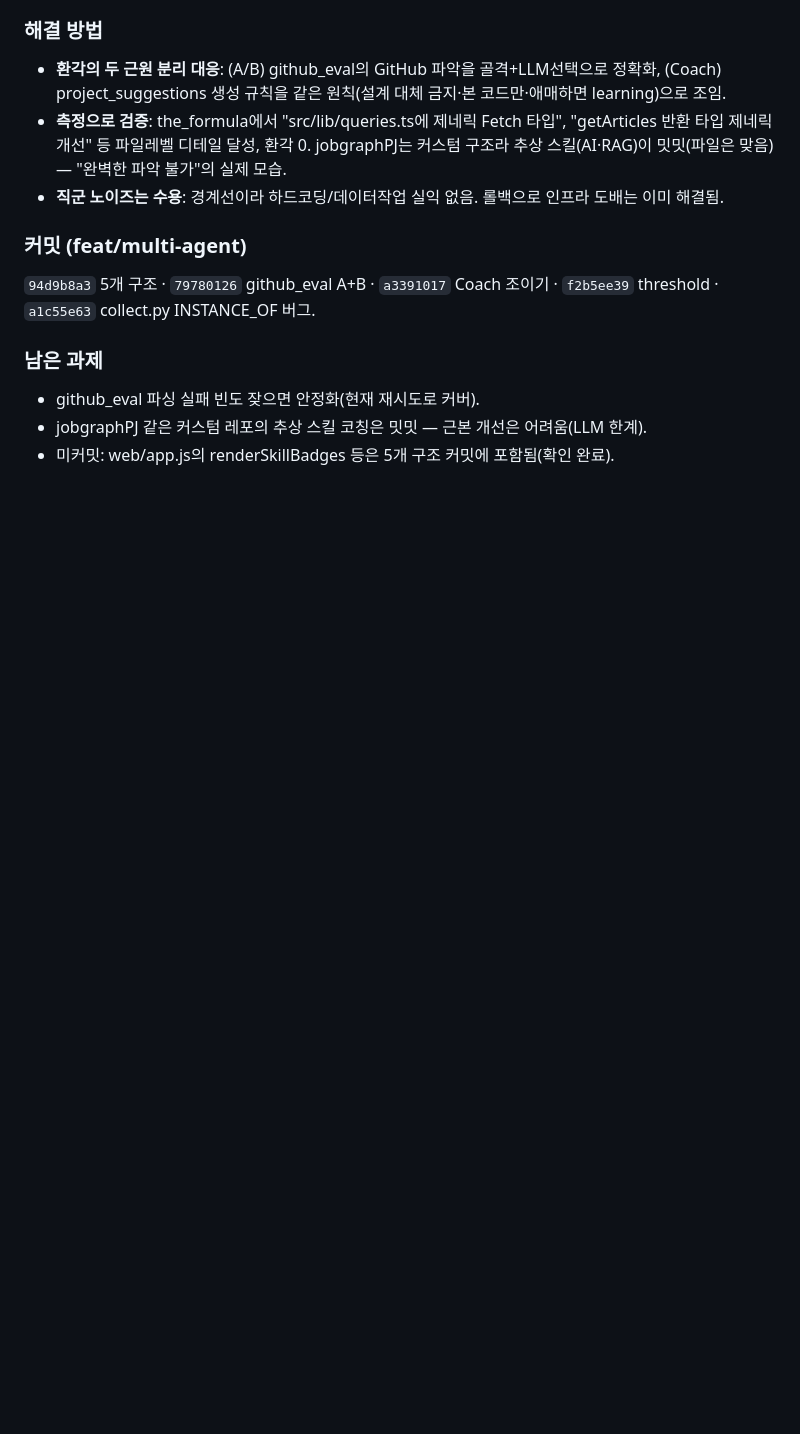
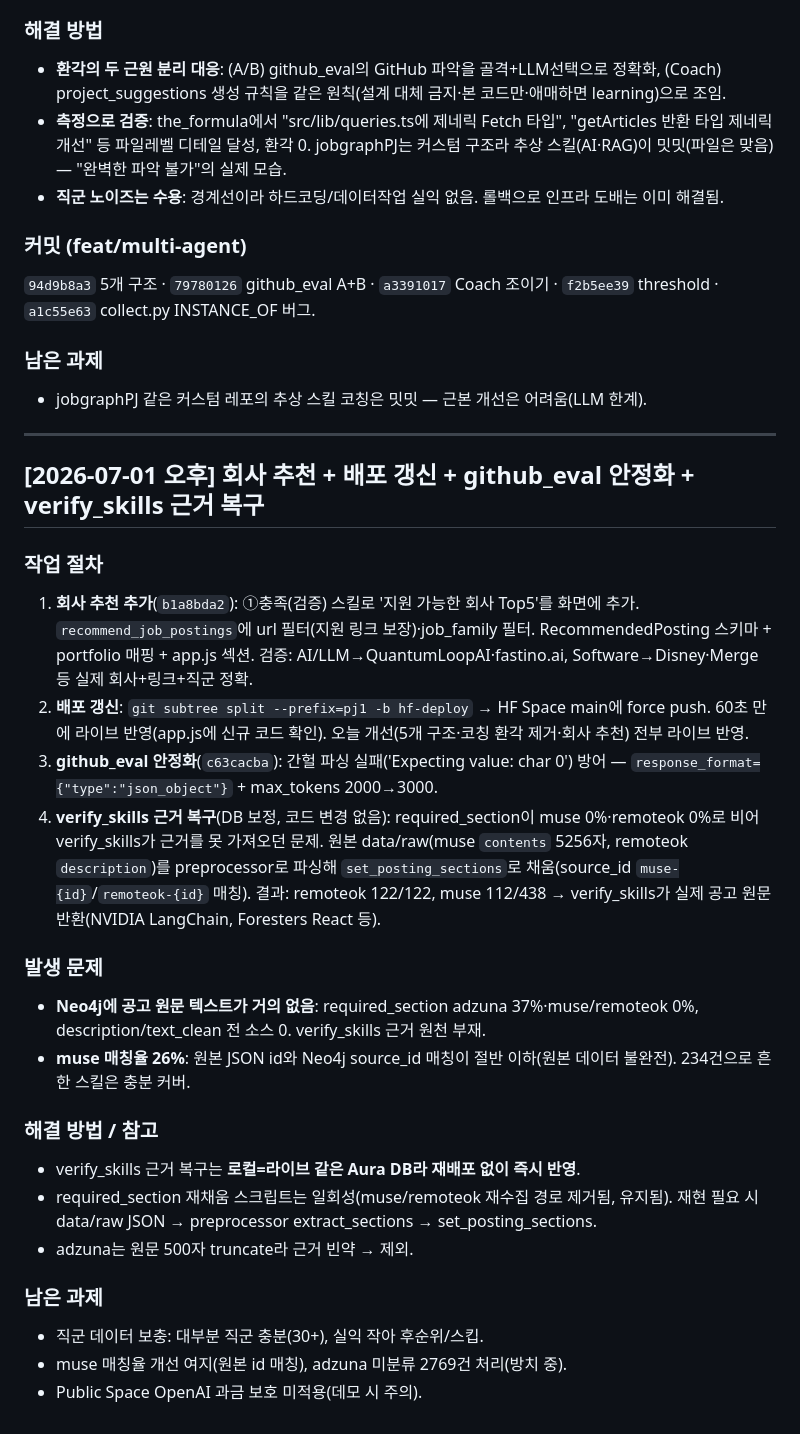
Before and after one commit to K-ismyname/jobgraphPJ, a Markdown page: progress.md, the part around the change. Drawn GitHub-style; blank space fills up the shorter version.

Commit message:
docs: progress.md — 회사 추천·배포·github_eval 안정화·verify_skills 근거 복구
Co-Authored-By: Claude Opus 4.8 <noreply@anthropic.com>

```diff
--- a/progress.md
+++ b/progress.md
@@ -960,6 +960,32 @@ RAGAS 파이프라인은 v3에서 실행됐으나(`run_analysis`가 반환하는
 
 ### 남은 과제
 
-- github_eval 파싱 실패 빈도 잦으면 안정화(현재 재시도로 커버).
 - jobgraphPJ 같은 커스텀 레포의 추상 스킬 코칭은 밋밋 — 근본 개선은 어려움(LLM 한계).
-- 미커밋: web/app.js의 renderSkillBadges 등은 5개 구조 커밋에 포함됨(확인 완료).
+
+---
+
+## [2026-07-01 오후] 회사 추천 + 배포 갱신 + github_eval 안정화 + verify_skills 근거 복구
+
+### 작업 절차
+
+1. **회사 추천 추가**(`b1a8bda2`): ①충족(검증) 스킬로 '지원 가능한 회사 Top5'를 화면에 추가. `recommend_job_postings`에 url 필터(지원 링크 보장)·job_family 필터. RecommendedPosting 스키마 + portfolio 매핑 + app.js 섹션. 검증: AI/LLM→QuantumLoopAI·fastino.ai, Software→Disney·Merge 등 실제 회사+링크+직군 정확.
+2. **배포 갱신**: `git subtree split --prefix=pj1 -b hf-deploy` → HF Space main에 force push. 60초 만에 라이브 반영(app.js에 신규 코드 확인). 오늘 개선(5개 구조·코칭 환각 제거·회사 추천) 전부 라이브 반영.
+3. **github_eval 안정화**(`c63cacba`): 간헐 파싱 실패('Expecting value: char 0') 방어 — `response_format={"type":"json_object"}` + max_tokens 2000→3000.
+4. **verify_skills 근거 복구**(DB 보정, 코드 변경 없음): required_section이 muse 0%·remoteok 0%로 비어 verify_skills가 근거를 못 가져오던 문제. 원본 data/raw(muse `contents` 5256자, remoteok `description`)를 preprocessor로 파싱해 `set_posting_sections`로 채움(source_id `muse-{id}`/`remoteok-{id}` 매칭). 결과: remoteok 122/122, muse 112/438 → verify_skills가 실제 공고 원문 반환(NVIDIA LangChain, Foresters React 등).
+
+### 발생 문제
+
+- **Neo4j에 공고 원문 텍스트가 거의 없음**: required_section adzuna 37%·muse/remoteok 0%, description/text_clean 전 소스 0. verify_skills 근거 원천 부재.
+- **muse 매칭율 26%**: 원본 JSON id와 Neo4j source_id 매칭이 절반 이하(원본 데이터 불완전). 234건으로 흔한 스킬은 충분 커버.
+
+### 해결 방법 / 참고
+
+- verify_skills 근거 복구는 **로컬=라이브 같은 Aura DB라 재배포 없이 즉시 반영**.
+- required_section 재채움 스크립트는 일회성(muse/remoteok 재수집 경로 제거됨, 유지됨). 재현 필요 시 data/raw JSON → preprocessor extract_sections → set_posting_sections.
+- adzuna는 원문 500자 truncate라 근거 빈약 → 제외.
+
+### 남은 과제
+
+- 직군 데이터 보충: 대부분 직군 충분(30+), 실익 작아 후순위/스킵.
+- muse 매칭율 개선 여지(원본 id 매칭), adzuna 미분류 2769건 처리(방치 중).
+- Public Space OpenAI 과금 보호 미적용(데모 시 주의).
```
